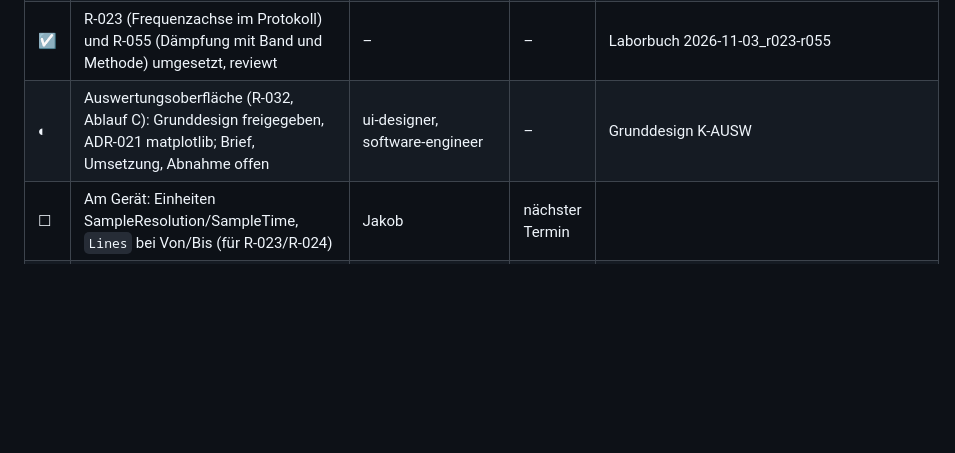
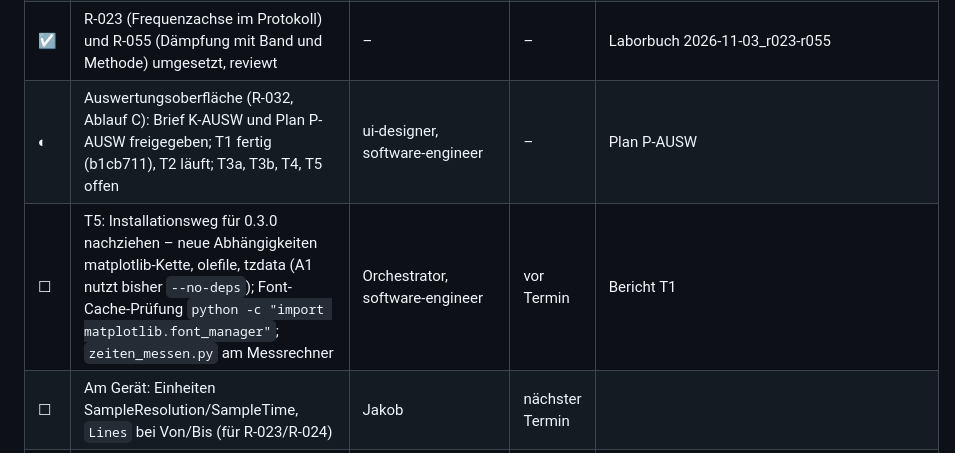
Before and after one commit to BuschyBuschmann/BA_Jakob-Busch_P, a Markdown page: TODO.md, the part around the change. Drawn GitHub-style; blank space fills up the shorter version.

Commit message:
TODO: Stand Auswertungsoberfläche, Installationsweg 0.3.0 vorgemerkt
Co-Authored-By: Claude Opus 5.5 <noreply@anthropic.com>
Claude-Session: https://claude.ai/code/session_01Cd1NkeUFPkq34UM1CsDAJX

```diff
--- a/TODO.md
+++ b/TODO.md
@@ -56,7 +56,8 @@ Ziel: Schnittstellendaten am echten Gerät lesen und verstehen, ersten Prototyp
 | ☑ | Wheel 0.2.0 gebaut (f66af80, sauber), mit Skripten und SHA-256 abgelegt | – | – | `in_progress/versuche/naechster-termin_messrechner/stick/LIESMICH.txt` |
 | ☐ | Fragen F1–F8 an Daniel (Ablaufplan 3.2) | Jakob | vor Termin | |
 | ☑ | R-023 (Frequenzachse im Protokoll) und R-055 (Dämpfung mit Band und Methode) umgesetzt, reviewt | – | – | Laborbuch 2026-11-03_r023-r055 |
-| ◐ | Auswertungsoberfläche (R-032, Ablauf C): Grunddesign freigegeben, ADR-021 matplotlib; Brief, Umsetzung, Abnahme offen | ui-designer, software-engineer | – | Grunddesign K-AUSW |
+| ◐ | Auswertungsoberfläche (R-032, Ablauf C): Brief K-AUSW und Plan P-AUSW freigegeben; T1 fertig (b1cb711), T2 läuft; T3a, T3b, T4, T5 offen | ui-designer, software-engineer | – | Plan P-AUSW |
+| ☐ | T5: Installationsweg für 0.3.0 nachziehen – neue Abhängigkeiten matplotlib-Kette, olefile, tzdata (A1 nutzt bisher `--no-deps`); Font-Cache-Prüfung `python -c "import matplotlib.font_manager"`; `zeiten_messen.py` am Messrechner | Orchestrator, software-engineer | vor Termin | Bericht T1 |
 | ☐ | Am Gerät: Einheiten SampleResolution/SampleTime, `Lines` bei Von/Bis (für R-023/R-024) | Jakob | nächster Termin | |
 | ☑ | Anforderungsvorschläge aus PSV-Einblicken ins Lastenheft (R-002, R-023, R-024, R-032, R-055–R-057; O7, O8 neu) | – | – | Nutzerentscheidung 03.11. |
 | ☑ | Datenweg entschieden: ADR-020 (eigener Leser, File Access als Gegenprobe), ersetzt ADR-006 | – | – | Nutzerentscheidung 03.11. |
```
